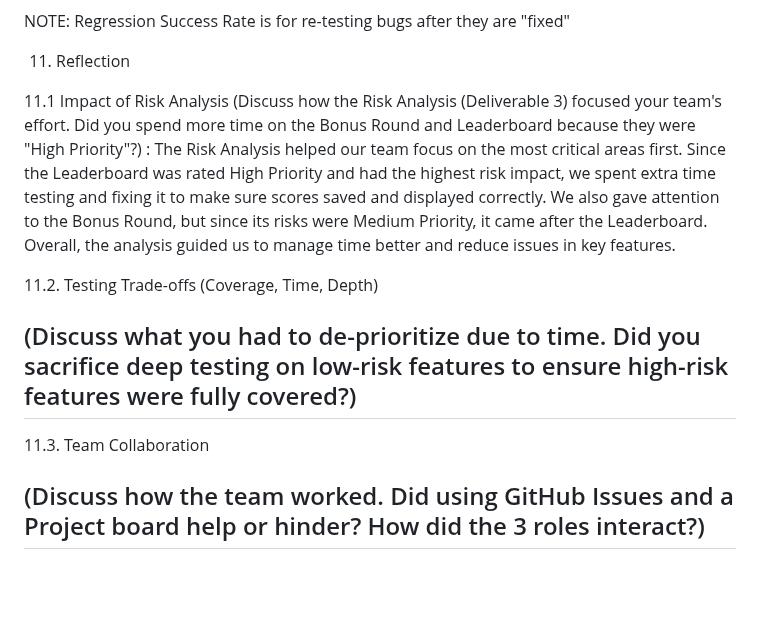
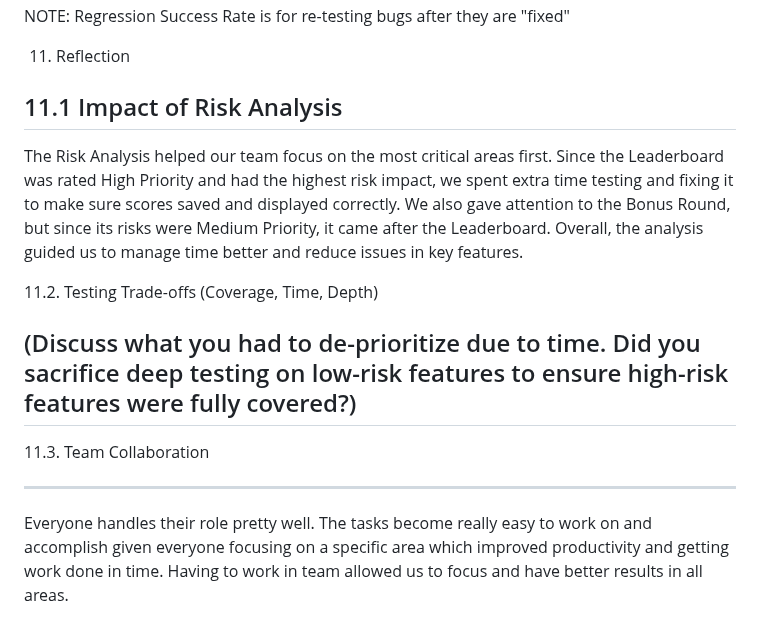
Before and after one commit to juliesuarez/Debug-dynasty, a Markdown page: Debug_Dynasty_Test_Management_Report.md, the part around the change. Drawn GitHub-style; blank space fills up the shorter version.

Commit message:
team collaboration on reflection

```diff
--- a/Debug_Dynasty_Test_Management_Report.md
+++ b/Debug_Dynasty_Test_Management_Report.md
@@ -126,7 +126,8 @@ NOTE:  Regression Success Rate is for re-testing bugs after they are "fixed"
 11. Reflection
 
 11.1 Impact of Risk Analysis
-  (Discuss how the Risk Analysis (Deliverable 3) focused your team's effort. Did you spend more time on the Bonus Round and Leaderboard because they were "High Priority"?) : The Risk Analysis helped our team focus on the most critical areas first. Since the Leaderboard was rated High Priority and had the highest risk impact, we spent extra time testing and fixing it to make sure scores saved and displayed correctly. We also gave attention to the Bonus Round, but since its risks were Medium Priority, it came after the Leaderboard. Overall, the analysis guided us to manage time better and reduce issues in key features.
+------------------------------------------------------------------------------------------------------------------------
+  The Risk Analysis helped our team focus on the most critical areas first. Since the Leaderboard was rated High Priority and had the highest risk impact, we spent extra time testing and fixing it to make sure scores saved and displayed correctly. We also gave attention to the Bonus Round, but since its risks were Medium Priority, it came after the Leaderboard. Overall, the analysis guided us to manage time better and reduce issues in key features.
 
 11.2. Testing Trade-offs (Coverage, Time, Depth)
 
@@ -135,5 +136,7 @@ NOTE:  Regression Success Rate is for re-testing bugs after they are "fixed"
 
 11.3. Team Collaboration
 
-(Discuss how the team worked. Did using GitHub Issues and a Project board help or hinder? How did the 3 roles interact?)
 ------------------------------------------------------------------------------------------------------------------------
+Everyone handles their role pretty well.
+The tasks become really easy to work on and accomplish given everyone focusing on a specific area which improved productivity and getting work done in time.
+Having to work in team allowed us to focus and have better results in all areas.
```
